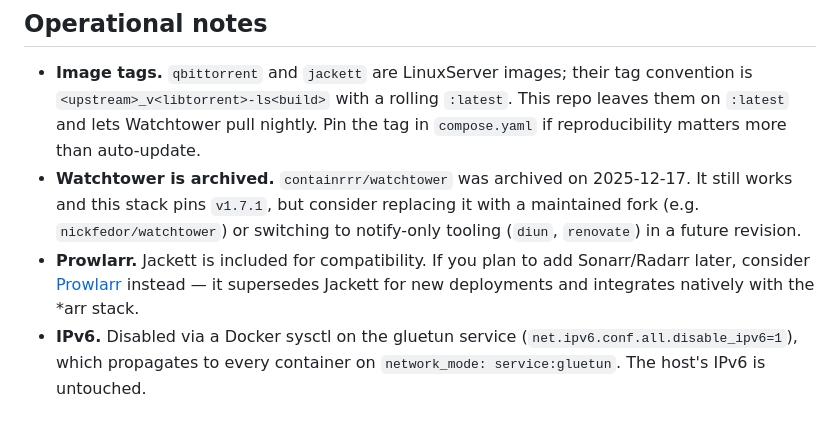
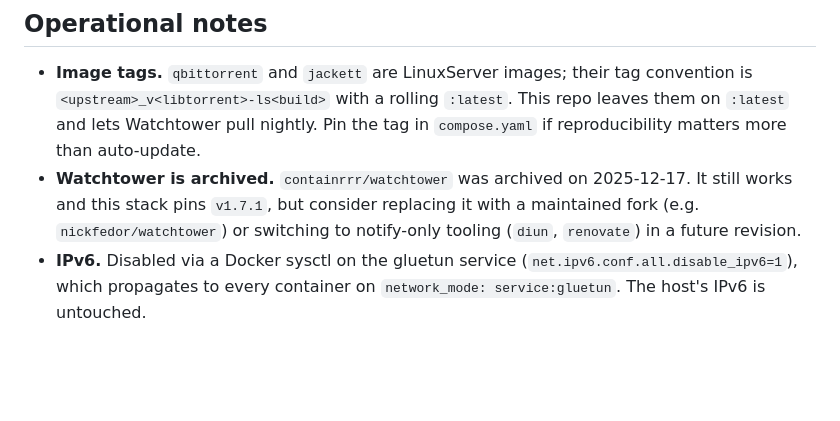
Before and after one commit to rob-paprocki/qbittorrent-vpn-docker, a Markdown page: README.md, the part around the change. GitHub-like rendering; blank space fills up the shorter version.

Commit message:
docs: drop Prowlarr suggestion from README
Rob previously evaluated Prowlarr and intentionally kept Jackett in this
stack. Remove the "consider Prowlarr for new *arr deployments" bullet so
the README reflects the chosen setup.

Co-Authored-By: Claude Opus 4.7 <noreply@anthropic.com>
Claude-Session: https://claude.ai/code/session_01AqYH34SUhZca9ahCkfNPx8

```diff
--- a/README.md
+++ b/README.md
@@ -86,7 +86,6 @@ TL;DR after the stack is up:
 
 * **Image tags.** `qbittorrent` and `jackett` are LinuxServer images; their tag convention is `<upstream>_v<libtorrent>-ls<build>` with a rolling `:latest`. This repo leaves them on `:latest` and lets Watchtower pull nightly. Pin the tag in `compose.yaml` if reproducibility matters more than auto-update.
 * **Watchtower is archived.** `containrrr/watchtower` was archived on 2025-12-17. It still works and this stack pins `v1.7.1`, but consider replacing it with a maintained fork (e.g. `nickfedor/watchtower`) or switching to notify-only tooling (`diun`, `renovate`) in a future revision.
-* **Prowlarr.** Jackett is included for compatibility. If you plan to add Sonarr/Radarr later, consider [Prowlarr](https://wiki.servarr.com/prowlarr) instead — it supersedes Jackett for new deployments and integrates natively with the \*arr stack.
 * **IPv6.** Disabled via a Docker sysctl on the gluetun service (`net.ipv6.conf.all.disable_ipv6=1`), which propagates to every container on `network_mode: service:gluetun`. The host's IPv6 is untouched.
 
 ## License
```
